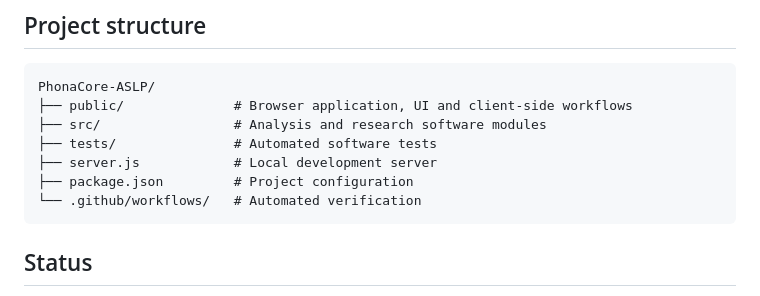
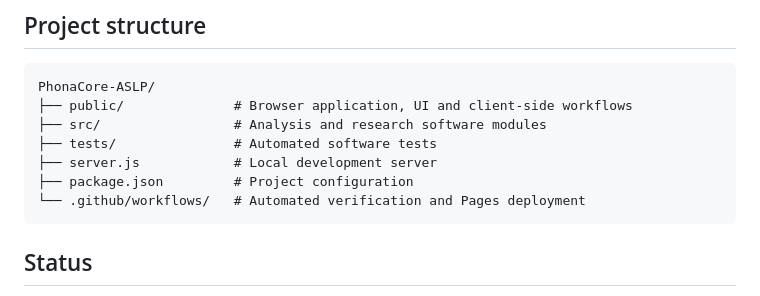
Before and after one commit to aether56tk/PhonaCore-ASLP, a Markdown page: README.md, the part around the change. Drawn GitHub-style.

````diff
--- a/README.md
+++ b/README.md
@@ -122,7 +122,7 @@ PhonaCore-ASLP/
 ├── tests/               # Automated software tests
 ├── server.js            # Local development server
 ├── package.json         # Project configuration
-└── .github/workflows/   # Automated verification
+└── .github/workflows/   # Automated verification and Pages deployment
 ```
 
 ## Status
````
